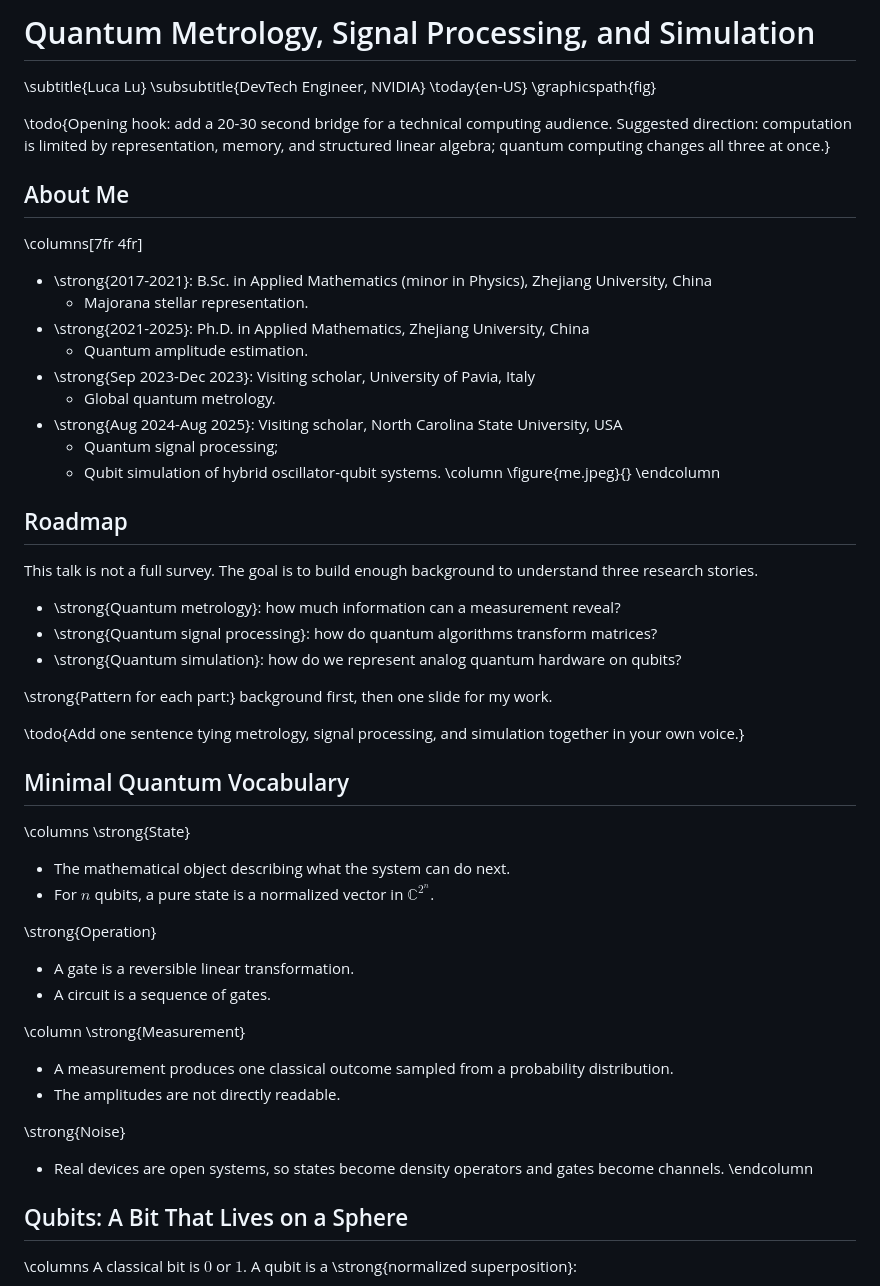
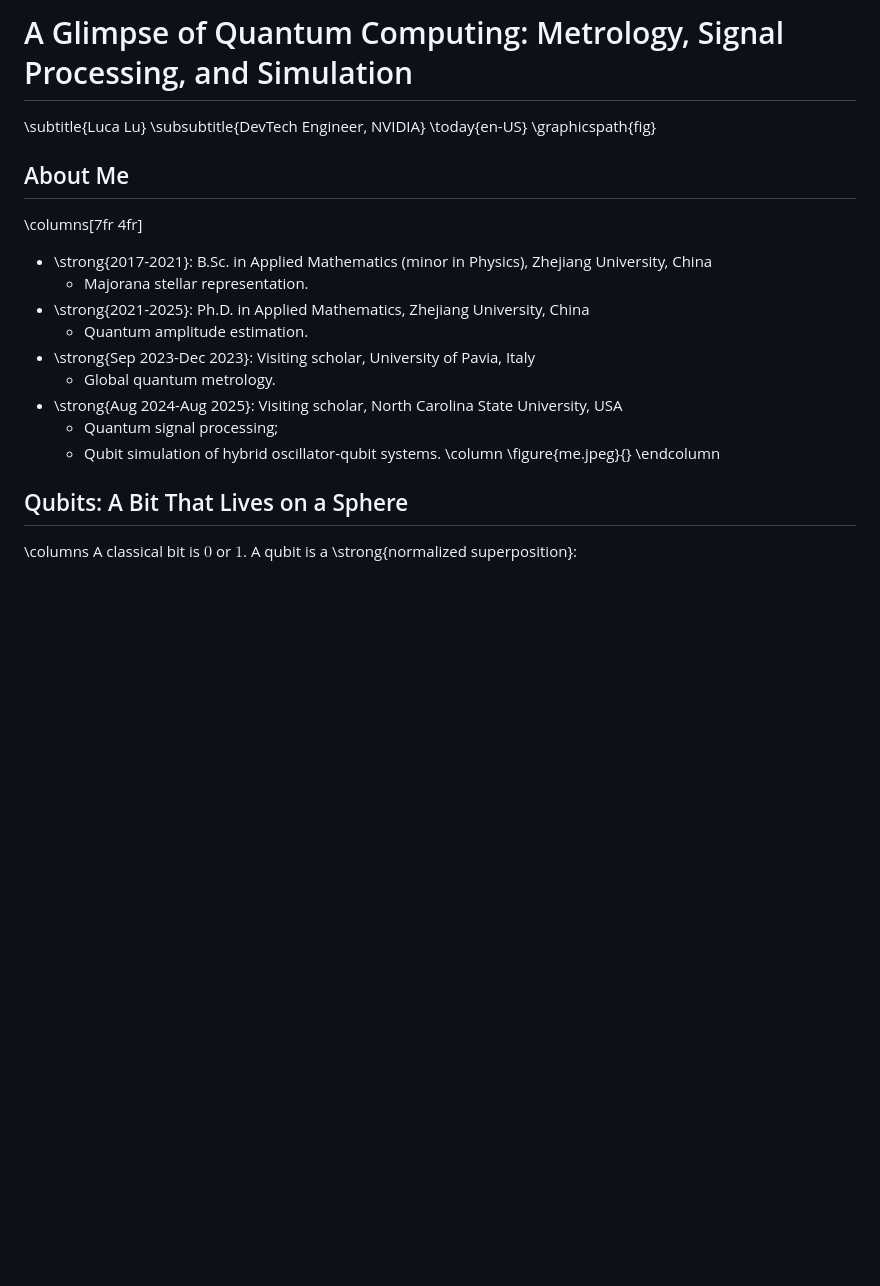
Before and after one commit to helloluxi/intro-quantum, a Markdown page: main.md, the part around the change. Drawn GitHub-style; blank space fills up the shorter version.

Commit message:
finalize title, rm roadmap

```diff
--- a/main.md
+++ b/main.md
@@ -1,11 +1,9 @@
-# Quantum Metrology, Signal Processing, and Simulation
+# A Glimpse of Quantum Computing: Metrology, Signal Processing, and Simulation
 
 \subtitle{Luca Lu}
 \subsubtitle{DevTech Engineer, NVIDIA}
 \today{en-US}
 \graphicspath{fig}
-
-\todo{Opening hook: add a 20-30 second bridge for a technical computing audience. Suggested direction: computation is limited by representation, memory, and structured linear algebra; quantum computing changes all three at once.}
 
 
 
@@ -23,42 +21,6 @@
   - Qubit simulation of hybrid oscillator-qubit systems.
 \column
 \figure{me.jpeg}{}
-\endcolumn
-
-
-
-## Roadmap
-
-This talk is not a full survey. The goal is to build enough background to understand three research stories.
-
-- \strong{Quantum metrology}: how much information can a measurement reveal?
-- \strong{Quantum signal processing}: how do quantum algorithms transform matrices?
-- \strong{Quantum simulation}: how do we represent analog quantum hardware on qubits?
-
-\strong{Pattern for each part:} background first, then one slide for my work.
-
-\todo{Add one sentence tying metrology, signal processing, and simulation together in your own voice.}
-
-
-
-## Minimal Quantum Vocabulary
-
-\columns
-\strong{State}
-- The mathematical object describing what the system can do next.
-- For $n$ qubits, a pure state is a normalized vector in $\mathbb{C}^{2^n}$.
-
-\strong{Operation}
-- A gate is a reversible linear transformation.
-- A circuit is a sequence of gates.
-
-\column
-\strong{Measurement}
-- A measurement produces one classical outcome sampled from a probability distribution.
-- The amplitudes are not directly readable.
-
-\strong{Noise}
-- Real devices are open systems, so states become density operators and gates become channels.
 \endcolumn
 
 
```
